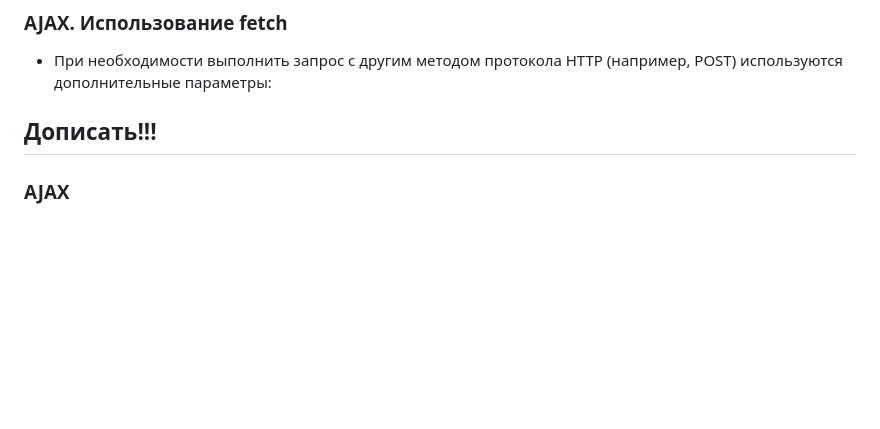
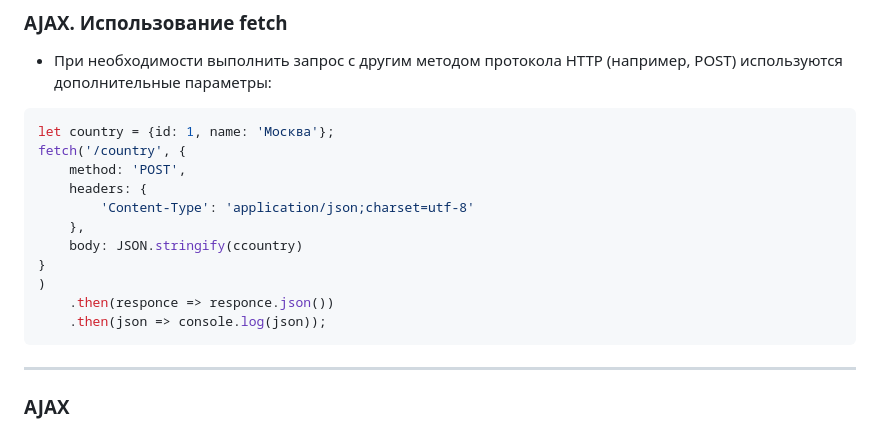
Before and after one commit to ansvistunov/ppt-test, a Markdown page: course/Node/markdown.md, the part around the change. GitHub-like rendering; blank space fills up the shorter version.

Commit message:
fix node

````diff
--- a/course/Node/markdown.md
+++ b/course/Node/markdown.md
@@ -694,7 +694,20 @@ function reqListener(event) {
 ### AJAX. Использование fetch
   - При необходимости выполнить запрос с другим методом протокола HTTP (например, POST) используются дополнительные параметры:
 
-Дописать!!!
+```js
+let country = {id: 1, name: 'Москва'};
+fetch('/country', {
+    method: 'POST',
+    headers: {
+        'Content-Type': 'application/json;charset=utf-8'
+    },
+    body: JSON.stringify(ccountry)
+}
+)
+    .then(responce => responce.json())
+    .then(json => console.log(json));
+```
+
 ---
 ### AJAX
  - Существует множество библиотек, которые предоставляют более удобное API, чем XMLHttpRequest (jQuery, Prototype, …)
````
